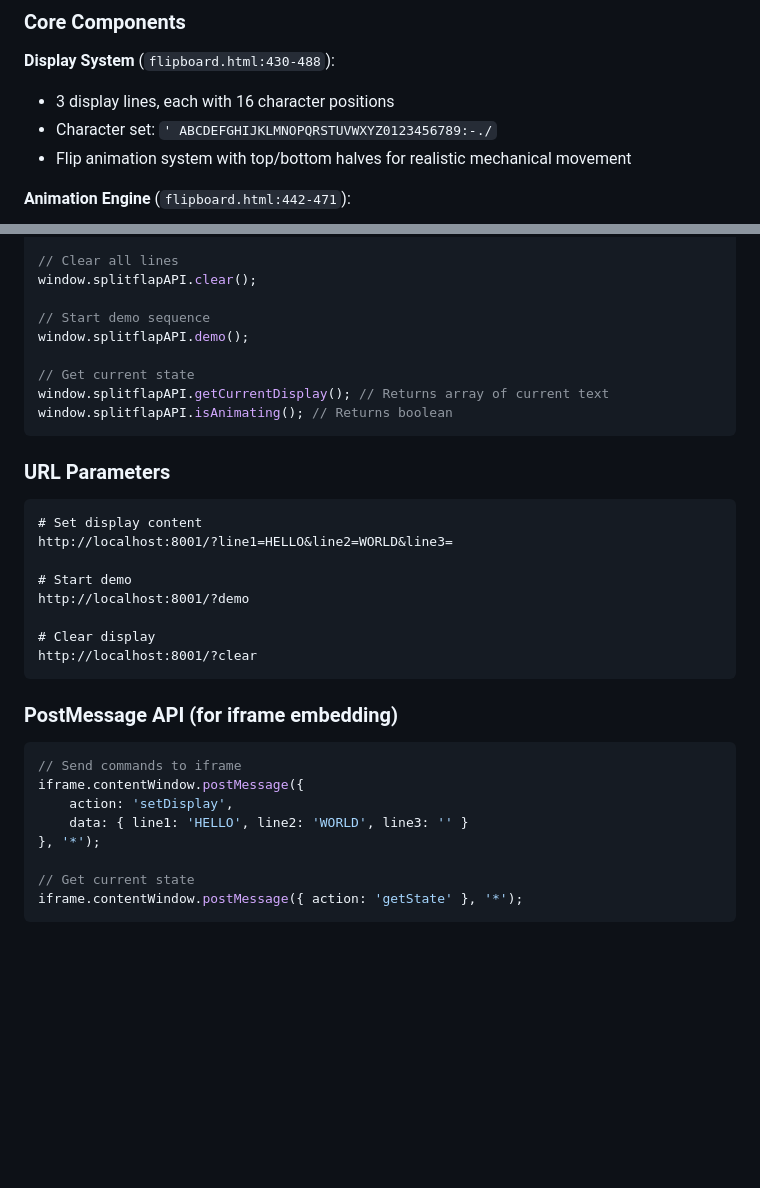
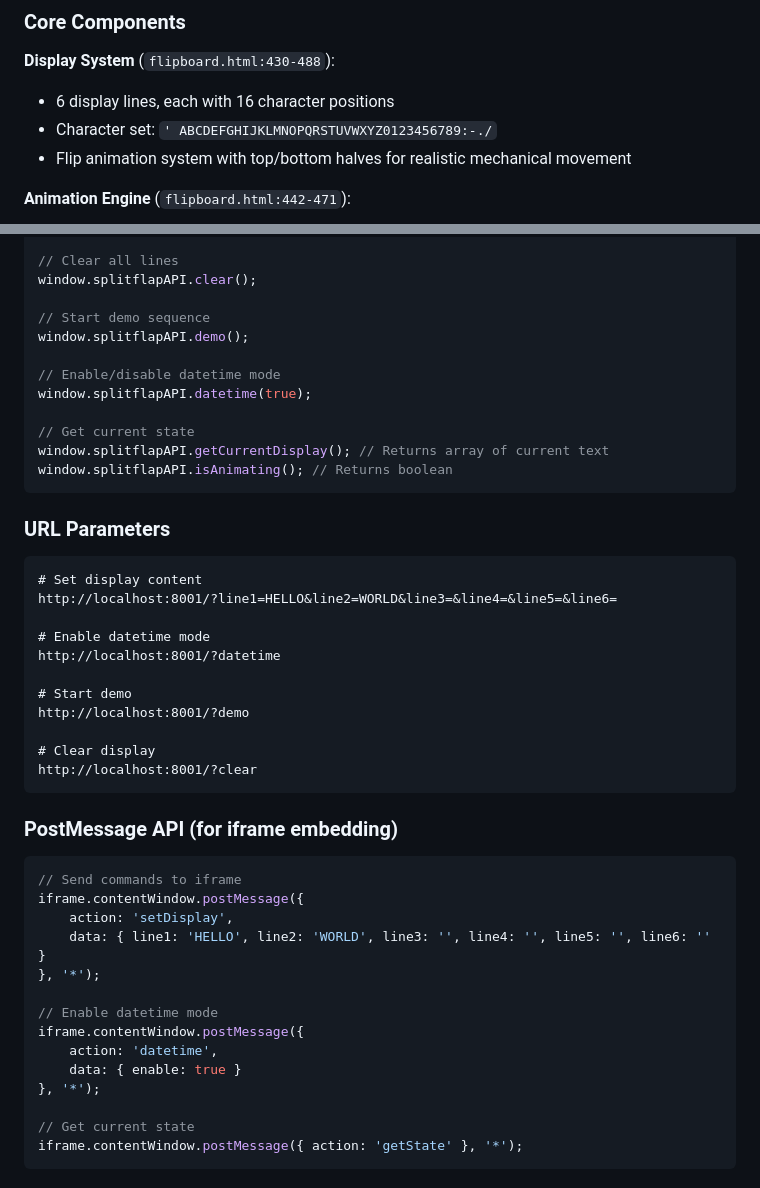
Before and after one commit to whaeuser/splitflap, a Markdown page: CLAUDE.md, 2 parts joined by grey strips. Rendered like a GitHub page; blank space fills up the shorter version.

````diff
--- a/CLAUDE.md
+++ b/CLAUDE.md
@@ -16,7 +16,7 @@ This is a split-flap display simulator implemented as a single HTML file (`flipb
 ### Core Components
 
 **Display System** (`flipboard.html:430-488`):
-- 3 display lines, each with 16 character positions
+- 6 display lines, each with 16 character positions
 - Character set: `' ABCDEFGHIJKLMNOPQRSTUVWXYZ0123456789:-./`
 - Flip animation system with top/bottom halves for realistic mechanical movement
 
@@ -130,6 +145,9 @@ window.splitflapAPI.clear();
 
 // Start demo sequence
 window.splitflapAPI.demo();
+
+// Enable/disable datetime mode
+window.splitflapAPI.datetime(true);
 
 // Get current state
 window.splitflapAPI.getCurrentDisplay(); // Returns array of current text
@@ -139,7 +157,10 @@ window.splitflapAPI.isAnimating(); // Returns boolean
 ### URL Parameters
 ```
 # Set display content
-http://localhost:8001/?line1=HELLO&line2=WORLD&line3=
+http://localhost:8001/?line1=HELLO&line2=WORLD&line3=&line4=&line5=&line6=
+
+# Enable datetime mode
+http://localhost:8001/?datetime
 
 # Start demo
 http://localhost:8001/?demo
@@ -153,7 +174,13 @@ http://localhost:8001/?clear
 // Send commands to iframe
 iframe.contentWindow.postMessage({
     action: 'setDisplay',
-    data: { line1: 'HELLO', line2: 'WORLD', line3: '' }
+    data: { line1: 'HELLO', line2: 'WORLD', line3: '', line4: '', line5: '', line6: '' }
+}, '*');
+
+// Enable datetime mode
+iframe.contentWindow.postMessage({
+    action: 'datetime',
+    data: { enable: true }
 }, '*');
 
 // Get current state
````
Also changed, not shown: other parts of CLAUDE.md (+23 -8 lines).
